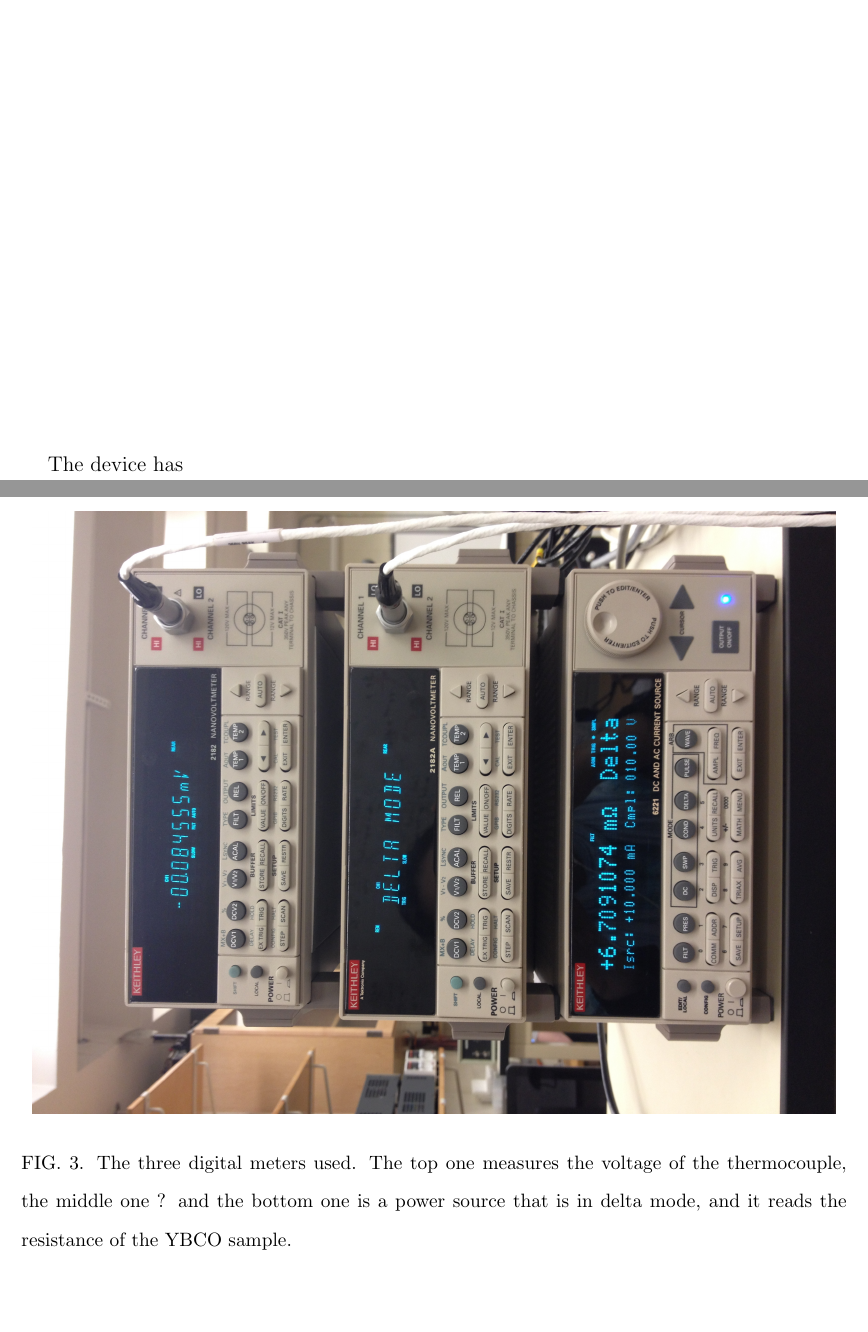
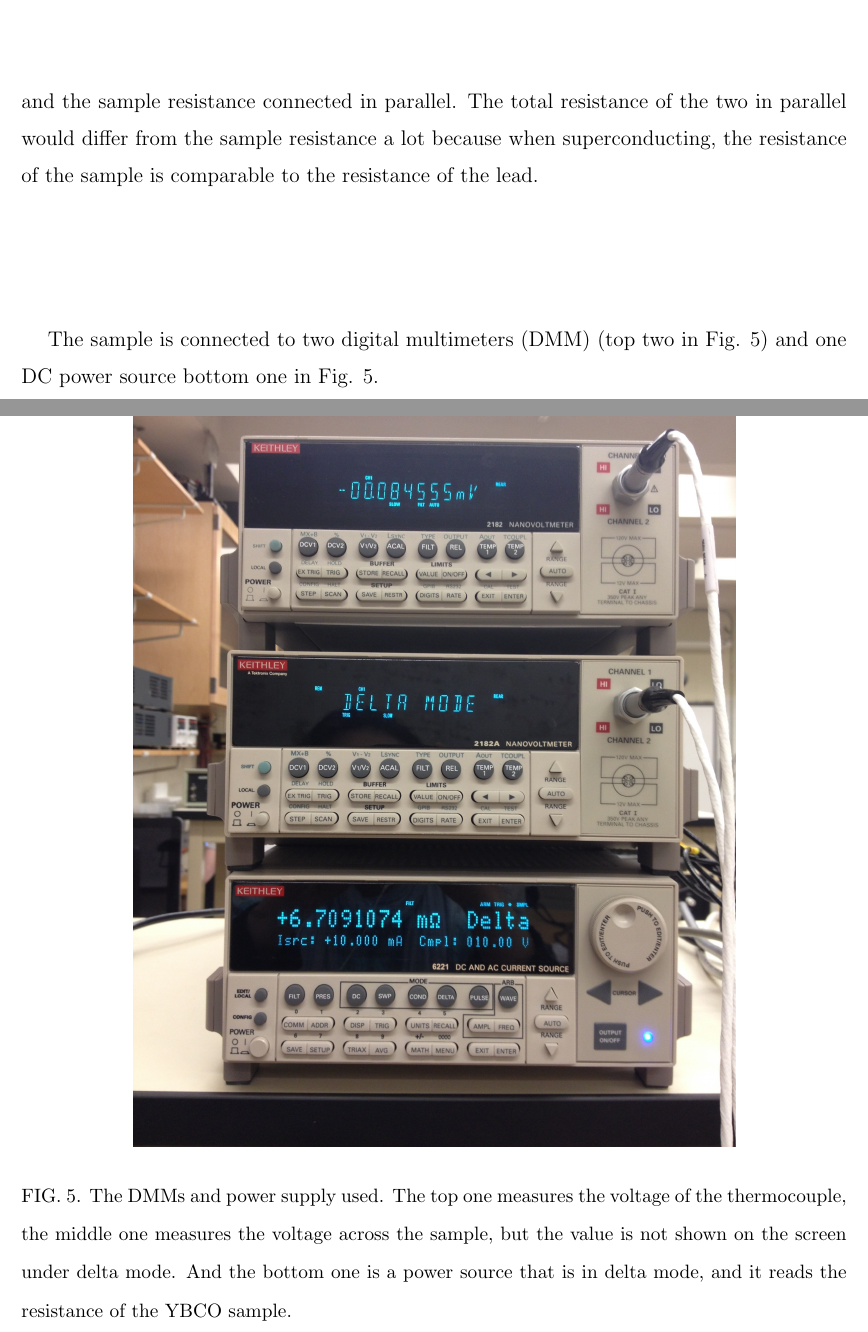
Before and after one commit to ClaudiaYun/Superconductivity, a LaTeX paper (Superconductivity.tex): two parts of pages 3 and 4 of 5 before the commit and two parts of pages 3 and 6 of 6 after it, joined at a grey line, cut at the place of the change, the shorter picture padded with empty space. Compiled offline with pdfLaTeX.

Commit message:
claudia2

```diff
--- a/Superconductivity.tex
+++ b/Superconductivity.tex
@@ -54,4 +54,3 @@
 \label{sample}
 \end{figure}
 
-The device has
@@ -58,5 +64,4 @@
+where V and I are readings of the voltmeter and ammeter respectively. The key point here is that leads 2 and 3 have to be inside leads 1 and 4, in terms of position on the sample. Picture the meters as ideal meters plus lead resistance. The advantage of doing so is that the ammeter approximately measures the current through the sample, because the resistance of the voltmeter is so much bigger than that of the superconductor that the current through the voltmeter is very close to zero; and the voltmeter only measures the voltage across the sample. However, i f the position of the ammeter and voltmeter were switched, as shown in Fig. \ref{fpp2}, the voltmeter would measure the voltage across the lead resistance of the ammeter and the sample resistance connected in parallel. The total resistance of the two in parallel would differ from the sample resistance a lot because when superconducting, the resistance of the sample is comparable to the resistance of the lead. \\
 
 \begin{figure}[h]
 \centering
-\includegraphics[width=16cm]{ybcometers.jpg}
-\caption{The three digital meters used. The top one measures the voltage of the thermocouple, the middle one ? and the bottom one is a power source that is in delta mode, and it reads the resistance of the YBCO sample.}
@@ -63,3 +77,12 @@
+\label{fpp}
+\end{figure}
+
+The sample is connected to two digital multimeters (DMM) (top two in Fig. \ref{meters}) and one DC power source {bottom one in Fig. \ref{meters}}.
+
+\begin{figure}[h]
+\centering
+\includegraphics[width=12cm]{ybcometers.jpg}
+\caption{The DMMs and power supply used. The top one measures the voltage of the thermocouple, the middle one measures the voltage across the sample, but the value is not shown on the screen under delta mode. And the bottom one is a power source that is in delta mode, and it reads the resistance of the YBCO sample.}
 \label{meters}
 \end{figure}
 
```
Also changed, not shown: fourpointprobe2.png (added), fourpointprobe3.png (added), ybcometers.JPG, Superconductivity.tex (18 more changed lines), 4 other files.
